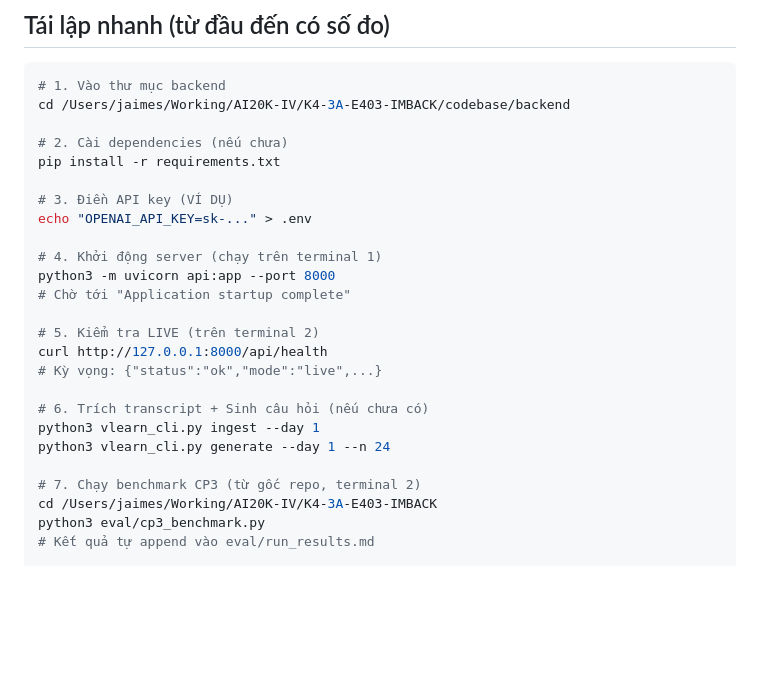
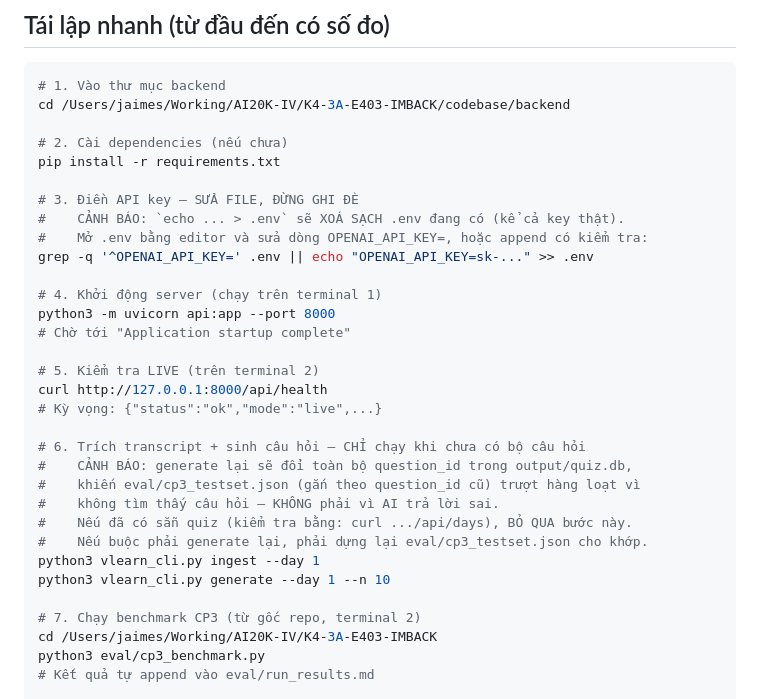
Before and after one commit to jaimesHub/K4-3A-E403-IMBACK, a Markdown page: RUNBOOK.md, the part around the change. Drawn GitHub-style; blank space fills up the shorter version.

Commit message:
docs(runbook): sửa 2 lệnh nguy hiểm trong khối tái lập nhanh
- Bước 3: `echo ... > .env` ghi đè xoá sạch .env đang có (kể cả key thật)
  -> đổi sang append có kiểm tra + cảnh báo
- Bước 6: `generate --n 24` làm đổi toàn bộ question_id, khiến
  eval/cp3_testset.json trượt hàng loạt vì không tìm thấy câu hỏi
  -> hạ về --n 10 + cảnh báo chỉ chạy khi chưa có quiz

Co-Authored-By: Claude Opus 5 <noreply@anthropic.com>

```diff
--- a/RUNBOOK.md
+++ b/RUNBOOK.md
@@ -296,8 +296,10 @@ cd /Users/jaimes/Working/AI20K-IV/K4-3A-E403-IMBACK/codebase/backend
 # 2. Cài dependencies (nếu chưa)
 pip install -r requirements.txt
 
-# 3. Điền API key (VÍ DỤ)
-echo "OPENAI_API_KEY=sk-..." > .env
+# 3. Điền API key — SỬA FILE, ĐỪNG GHI ĐÈ
+#    CẢNH BÁO: `echo ... > .env` sẽ XOÁ SẠCH .env đang có (kể cả key thật).
+#    Mở .env bằng editor và sửa dòng OPENAI_API_KEY=, hoặc append có kiểm tra:
+grep -q '^OPENAI_API_KEY=' .env || echo "OPENAI_API_KEY=sk-..." >> .env
 
 # 4. Khởi động server (chạy trên terminal 1)
 python3 -m uvicorn api:app --port 8000
@@ -307,9 +309,14 @@ python3 -m uvicorn api:app --port 8000
 curl http://127.0.0.1:8000/api/health
 # Kỳ vọng: {"status":"ok","mode":"live",...}
 
-# 6. Trích transcript + Sinh câu hỏi (nếu chưa có)
+# 6. Trích transcript + sinh câu hỏi — CHỈ chạy khi chưa có bộ câu hỏi
+#    CẢNH BÁO: generate lại sẽ đổi toàn bộ question_id trong output/quiz.db,
+#    khiến eval/cp3_testset.json (gắn theo question_id cũ) trượt hàng loạt vì
+#    không tìm thấy câu hỏi — KHÔNG phải vì AI trả lời sai.
+#    Nếu đã có sẵn quiz (kiểm tra bằng: curl .../api/days), BỎ QUA bước này.
+#    Nếu buộc phải generate lại, phải dựng lại eval/cp3_testset.json cho khớp.
 python3 vlearn_cli.py ingest --day 1
-python3 vlearn_cli.py generate --day 1 --n 24
+python3 vlearn_cli.py generate --day 1 --n 10
 
 # 7. Chạy benchmark CP3 (từ gốc repo, terminal 2)
 cd /Users/jaimes/Working/AI20K-IV/K4-3A-E403-IMBACK
```
